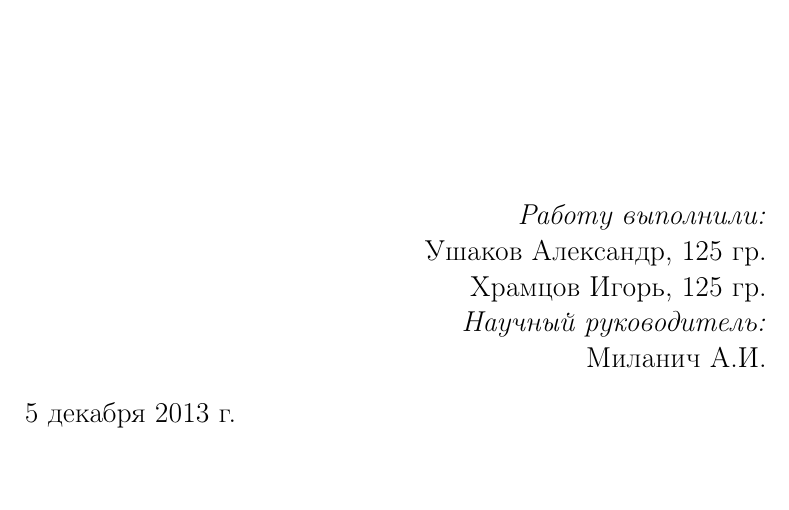
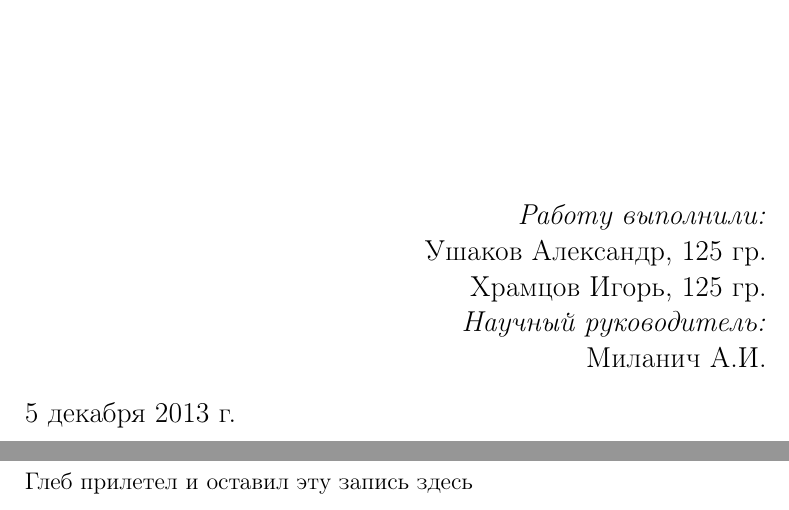
Before and after one commit to Gorfar/report_LEMPH, a LaTeX document (report_LEMPH.tex): part of the page before the commit and two parts of pages 1 and 2 of 2 after it, the two joined at a grey line, cut so that both start at the same text, the shorter picture padded with empty space. Compiled offline with pdfLaTeX.

Commit message:
Another useless commit

```diff
--- a/report_LEMPH.tex
+++ b/report_LEMPH.tex
@@ -5,4 +5,6 @@
 %\footskip=0
 \begin{document}
 \input{./title.tex}
+
+Глеб прилетел и оставил эту запись здесь
 \end{document}
```
